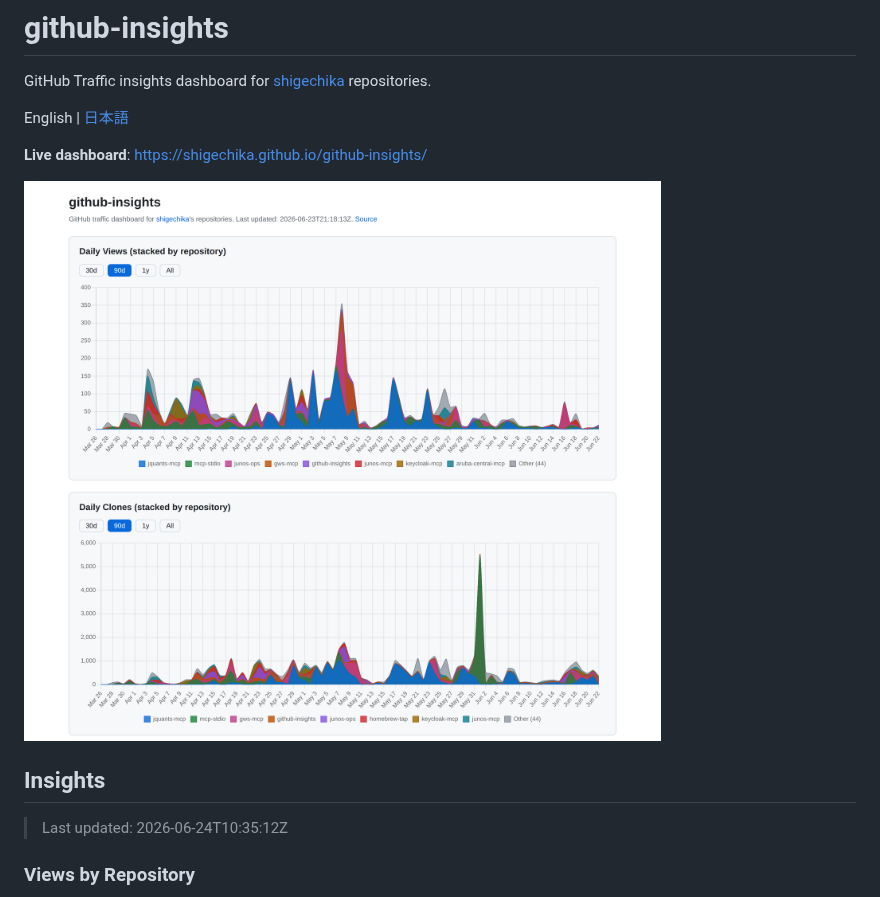
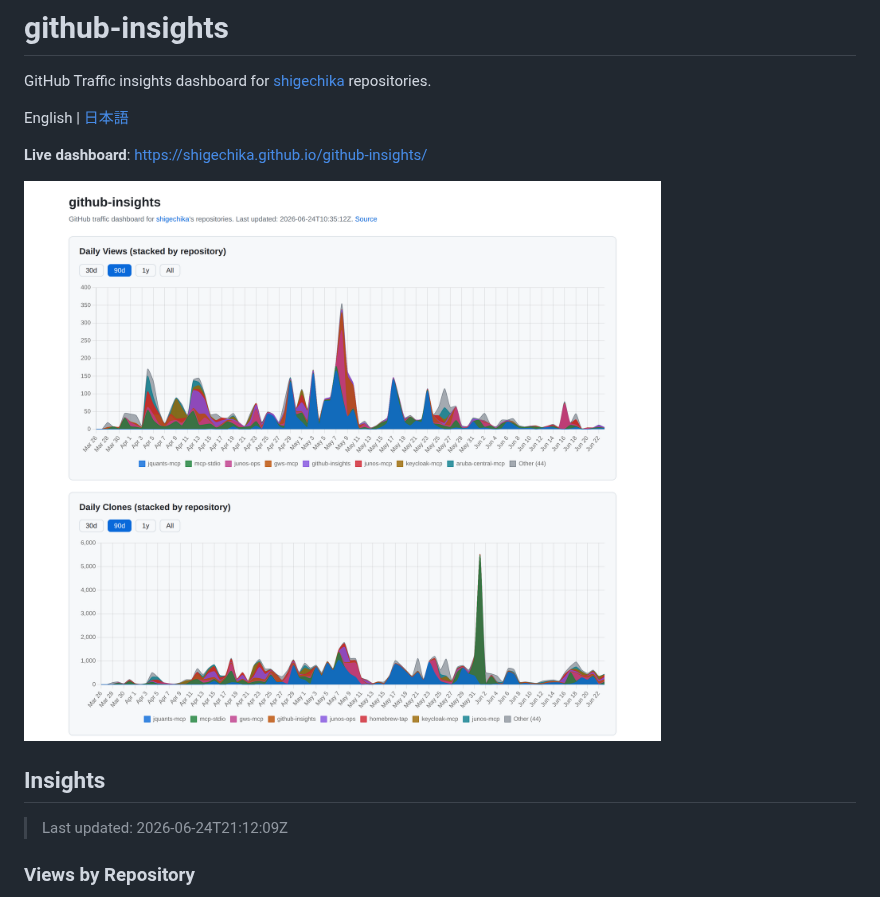
Before and after one commit to shigechika/github-insights, a Markdown page: README.md, the part around the change. Drawn GitHub-style; pictures changed too: docs/screenshot.png.

Commit message:
chore: update traffic data 2026-06-24

```diff
--- a/README.md
+++ b/README.md
@@ -11,7 +11,7 @@ English | [日本語](README.ja.md)
 <!-- CHARTS:START -->
 ## Insights
 
-> Last updated: 2026-06-24T10:35:12Z
+> Last updated: 2026-06-24T21:12:09Z
 
 ### Views by Repository
 
```
Also changed, not shown: 1 other file.
